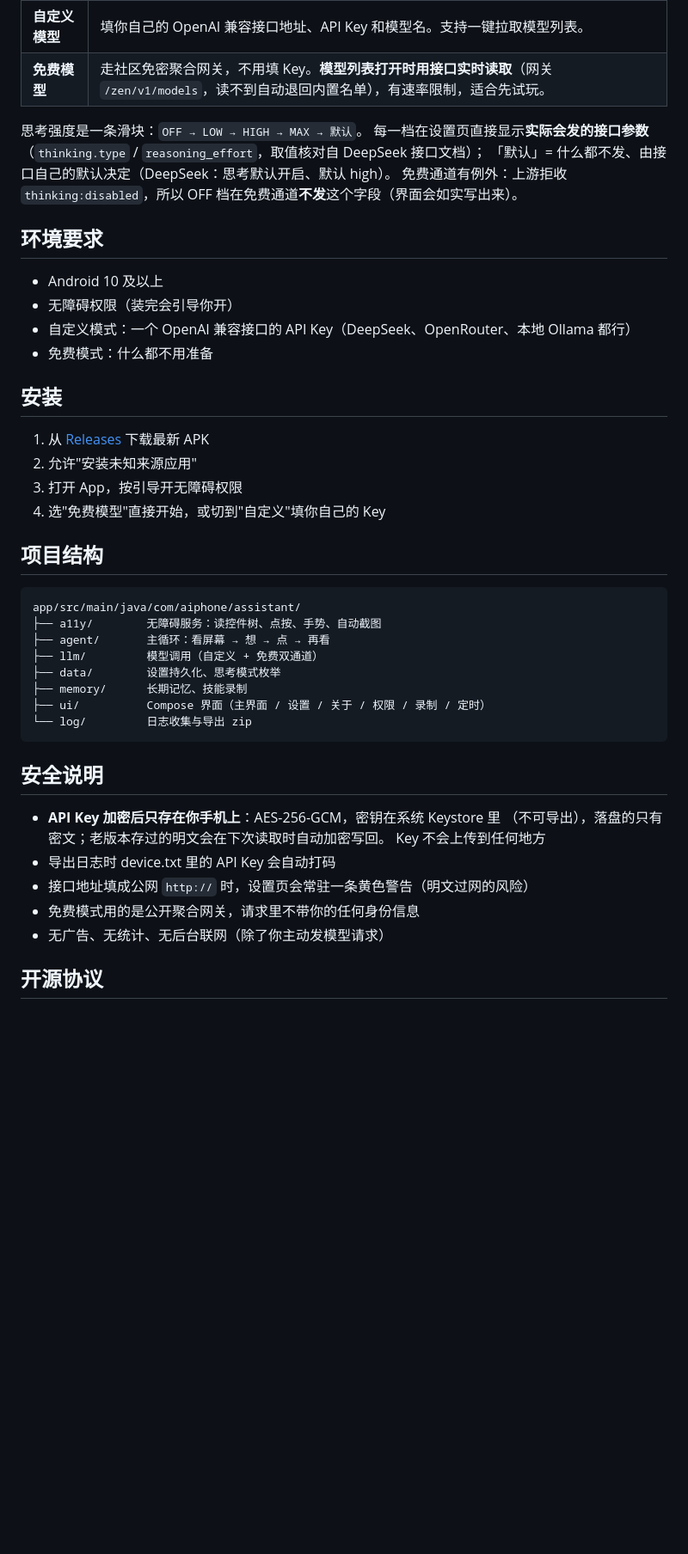
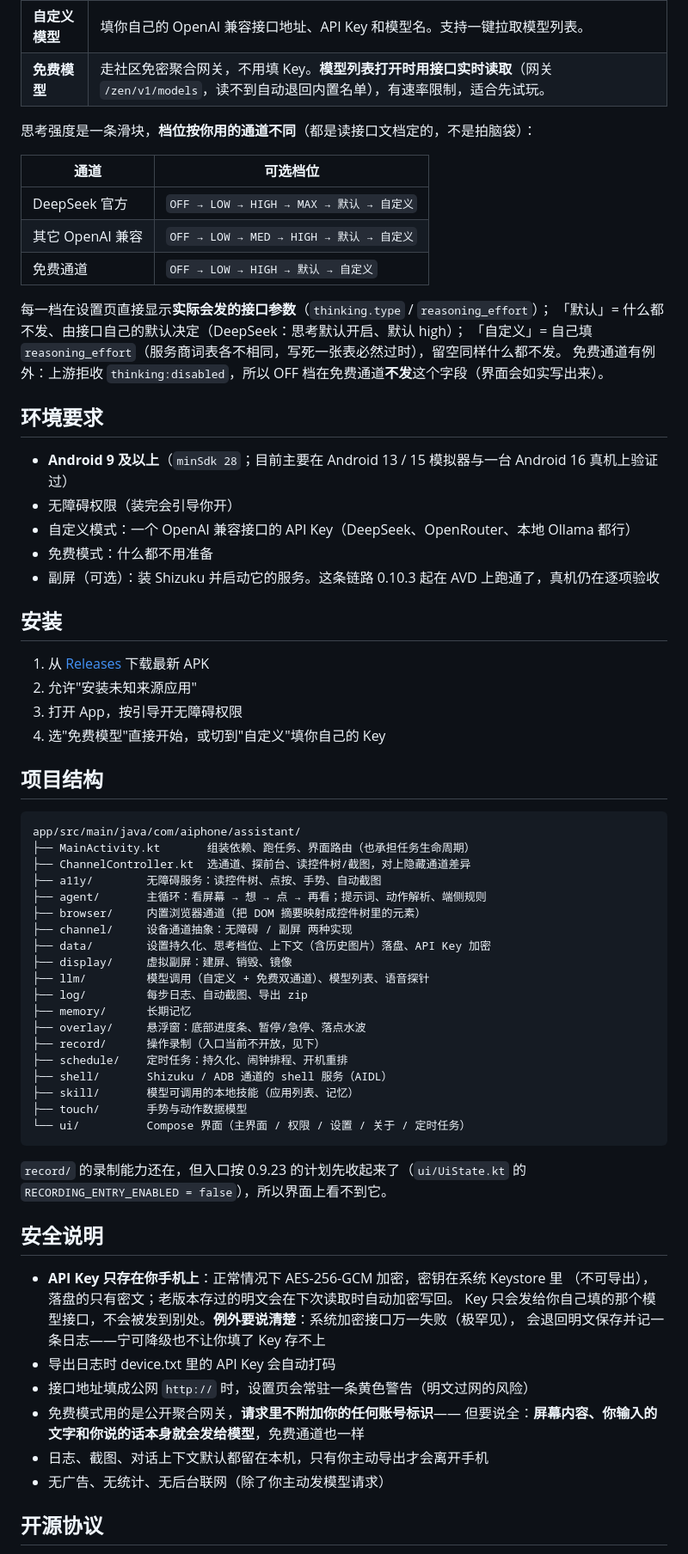
Before and after one commit to panzih/AI-phone-use-bypanzhihe, a Markdown page: README.md, the part around one of its changes. Shown at 86% size. Rendered like a GitHub page; blank space fills up the shorter version.

Commit message:
[WorkBuddy] docs: 修正 README/CHANGELOG 的事实错误
- README：Android 9（minSdk 28）而非 10；项目结构补到 18 个包并标注录制入口已下架；
  思考档位按通道分三套（补 MED / MAX / 自定义）；悬浮条在底部而非左上角；
  补界面截图一节（仓库里一直有图没引用）；Key 只发给自己填的接口、免费通道也发屏幕内容；
  安装与作者链接改绝对地址（原来 ../../releases 是死链）
- CHANGELOG：顶部加格式约定（含排列方向）；修 0.9.0 标题；把夹在 0.9.21 与 0.9.20
  之间的孤立序言移到顶部；去掉 3 处指向本机 else/ 目录的死链

````diff
--- a/README.md
+++ b/README.md
@@ -29,17 +38,26 @@
 | **自定义模型** | 填你自己的 OpenAI 兼容接口地址、API Key 和模型名。支持一键拉取模型列表。 |
 | **免费模型** | 走社区免密聚合网关，不用填 Key。**模型列表打开时用接口实时读取**（网关 `/zen/v1/models`，读不到自动退回内置名单），有速率限制，适合先试玩。 |
 
-思考强度是一条滑块：`OFF → LOW → HIGH → MAX → 默认`。
-每一档在设置页直接显示**实际会发的接口参数**（`thinking.type` / `reasoning_effort`，取值核对自 DeepSeek 接口文档）；
-「默认」= 什么都不发、由接口自己的默认决定（DeepSeek：思考默认开启、默认 high）。
+思考强度是一条滑块，**档位按你用的通道不同**（都是读接口文档定的，不是拍脑袋）：
+
+| 通道 | 可选档位 |
+|---|---|
+| DeepSeek 官方 | `OFF → LOW → HIGH → MAX → 默认 → 自定义` |
+| 其它 OpenAI 兼容 | `OFF → LOW → MED → HIGH → 默认 → 自定义` |
+| 免费通道 | `OFF → LOW → HIGH → 默认 → 自定义` |
+
+每一档在设置页直接显示**实际会发的接口参数**（`thinking.type` / `reasoning_effort`）；
+「默认」= 什么都不发、由接口自己的默认决定（DeepSeek：思考默认开启、默认 high）；
+「自定义」= 自己填 `reasoning_effort`（服务商词表各不相同，写死一张表必然过时），留空同样什么都不发。
 免费通道有例外：上游拒收 `thinking:disabled`，所以 OFF 档在免费通道**不发**这个字段（界面会如实写出来）。
 
 ## 环境要求
 
-- Android 10 及以上
+- **Android 9 及以上**（`minSdk 28`；目前主要在 Android 13 / 15 模拟器与一台 Android 16 真机上验证过）
 - 无障碍权限（装完会引导你开）
 - 自定义模式：一个 OpenAI 兼容接口的 API Key（DeepSeek、OpenRouter、本地 Ollama 都行）
 - 免费模式：什么都不用准备
+- 副屏（可选）：装 Shizuku 并启动它的服务。这条链路 0.10.3 起在 AVD 上跑通了，真机仍在逐项验收
 
 ## 安装
 
@@ -52,23 +70,40 @@
 
 ```
 app/src/main/java/com/aiphone/assistant/
+├── MainActivity.kt       组装依赖、跑任务、界面路由（也承担任务生命周期）
+├── ChannelController.kt  选通道、探前台、读控件树/截图，对上隐藏通道差异
 ├── a11y/        无障碍服务：读控件树、点按、手势、自动截图
-├── agent/       主循环：看屏幕 → 想 → 点 → 再看
-├── llm/         模型调用（自定义 + 免费双通道）
-├── data/        设置持久化、思考模式枚举
-├── memory/      长期记忆、技能录制
-├── ui/          Compose 界面（主界面 / 设置 / 关于 / 权限 / 录制 / 定时）
-└── log/         日志收集与导出 zip
+├── agent/       主循环：看屏幕 → 想 → 点 → 再看；提示词、动作解析、端侧规则
+├── browser/     内置浏览器通道（把 DOM 摘要映射成控件树里的元素）
+├── channel/     设备通道抽象：无障碍 / 副屏 两种实现
+├── data/        设置持久化、思考档位、上下文（含历史图片）落盘、API Key 加密
+├── display/     虚拟副屏：建屏、销毁、镜像
+├── llm/         模型调用（自定义 + 免费双通道）、模型列表、语音探针
+├── log/         每步日志、自动截图、导出 zip
+├── memory/      长期记忆
+├── overlay/     悬浮窗：底部进度条、暂停/急停、落点水波
+├── record/      操作录制（入口当前不开放，见下）
+├── schedule/    定时任务：持久化、闹钟排程、开机重排
+├── shell/       Shizuku / ADB 通道的 shell 服务（AIDL）
+├── skill/       模型可调用的本地技能（应用列表、记忆）
+├── touch/       手势与动作数据模型
+└── ui/          Compose 界面（主界面 / 权限 / 设置 / 关于 / 定时任务）
 ```
+
+`record/` 的录制能力还在，但入口按 0.9.23 的计划先收起来了（`ui/UiState.kt` 的
+`RECORDING_ENTRY_ENABLED = false`），所以界面上看不到它。
 
 ## 安全说明
 
-- **API Key 加密后只存在你手机上**：AES-256-GCM，密钥在系统 Keystore 里
+- **API Key 只存在你手机上**：正常情况下 AES-256-GCM 加密，密钥在系统 Keystore 里
   （不可导出），落盘的只有密文；老版本存过的明文会在下次读取时自动加密写回。
-  Key 不会上传到任何地方
+  Key 只会发给你自己填的那个模型接口，不会被发到别处。**例外要说清楚**：系统加密接口万一失败（极罕见），
+  会退回明文保存并记一条日志——宁可降级也不让你填了 Key 存不上
 - 导出日志时 device.txt 里的 API Key 会自动打码
 - 接口地址填成公网 `http://` 时，设置页会常驻一条黄色警告（明文过网的风险）
-- 免费模式用的是公开聚合网关，请求里不带你的任何身份信息
+- 免费模式用的是公开聚合网关，**请求里不附加你的任何账号标识**——
+  但要说全：**屏幕内容、你输入的文字和你说的话本身就会发给模型**，免费通道也一样
+- 日志、截图、对话上下文默认都留在本机，只有你主动导出才会离开手机
 - 无广告、无统计、无后台联网（除了你主动发模型请求）
 
 ## 开源协议
````
Also changed, not shown: other parts of README.md (+13 -4 lines), CHANGELOG.md (+9 -12 lines).
